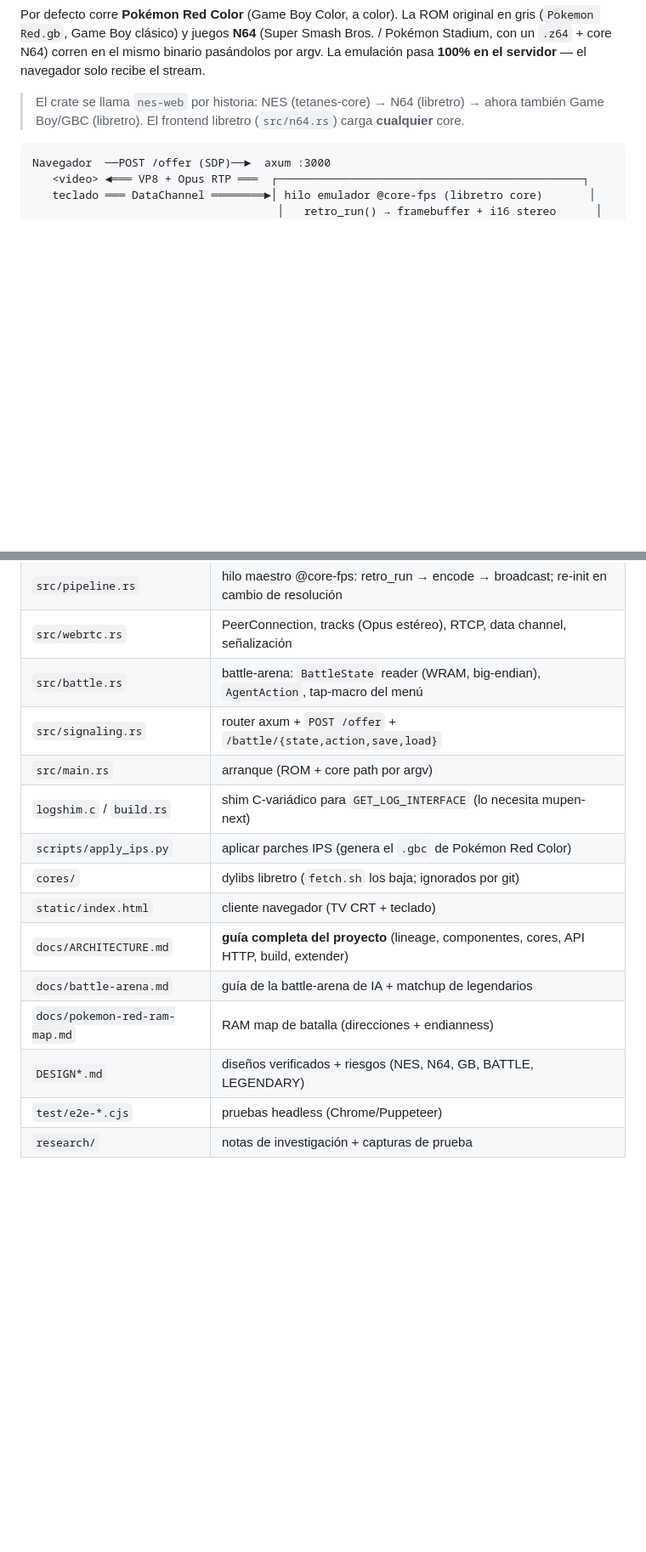
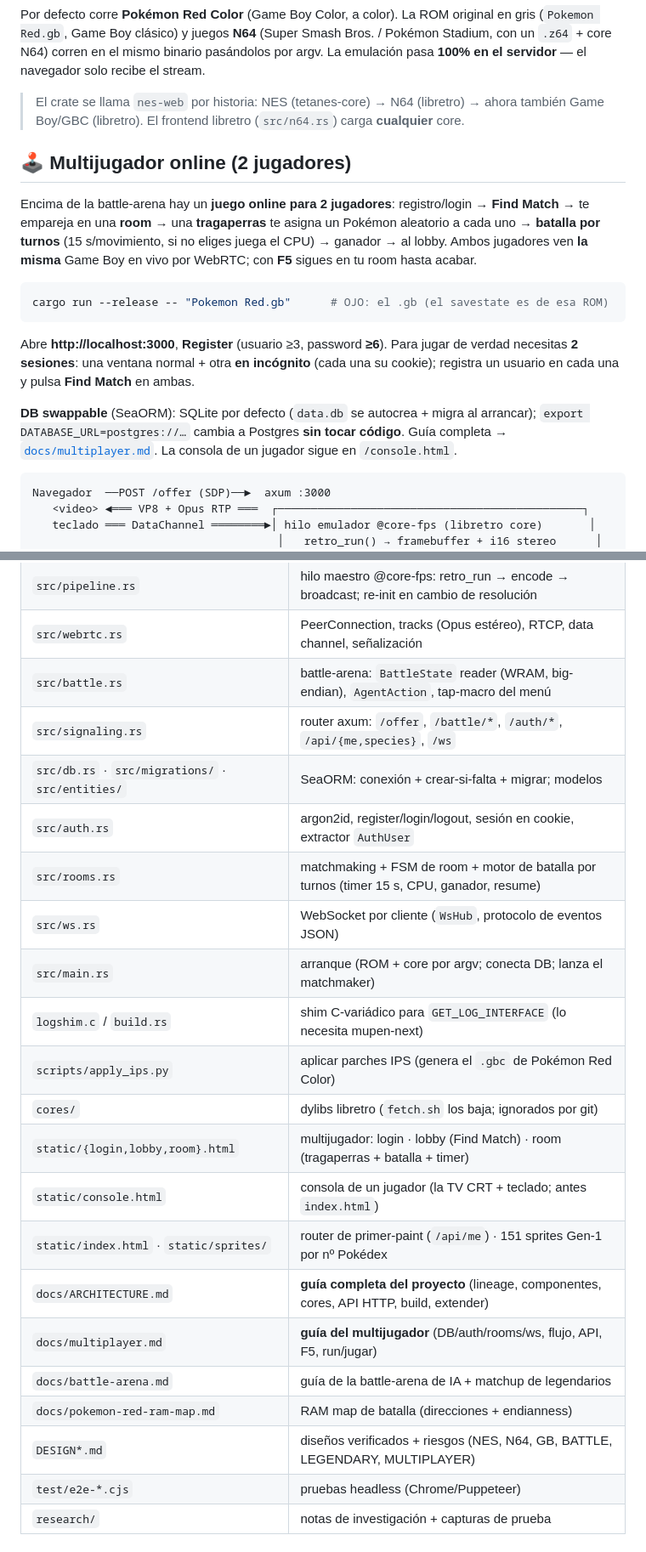
Before and after one commit to jdaviderb/pokemon-pvp-red, a Markdown page: README.md, 2 parts joined by grey strips. Shown at 85% size. Drawn GitHub-style; blank space fills up the shorter version.

Commit message:
docs for the 2-player arena

````diff
--- a/README.md
+++ b/README.md
@@ -11,6 +11,24 @@ servidor** — el navegador solo recibe el stream.
 
 > El crate se llama `nes-web` por historia: NES (tetanes-core) → N64 (libretro) → ahora también
 > Game Boy/GBC (libretro). El frontend libretro (`src/n64.rs`) carga **cualquier** core.
+
+## 🕹️ Multijugador online (2 jugadores)
+
+Encima de la battle-arena hay un **juego online para 2 jugadores**: registro/login → **Find Match**
+→ te empareja en una **room** → una **tragaperras** te asigna un Pokémon aleatorio a cada uno →
+**batalla por turnos** (15 s/movimiento, si no eliges juega el CPU) → ganador → al lobby. Ambos
+jugadores ven **la misma** Game Boy en vivo por WebRTC; con **F5** sigues en tu room hasta acabar.
+
+```sh
+cargo run --release -- "Pokemon Red.gb"      # OJO: el .gb (el savestate es de esa ROM)
+```
+Abre **http://localhost:3000**, **Register** (usuario ≥3, password **≥6**). Para jugar de verdad
+necesitas **2 sesiones**: una ventana normal + otra **en incógnito** (cada una su cookie); registra
+un usuario en cada una y pulsa **Find Match** en ambas.
+
+**DB swappable** (SeaORM): SQLite por defecto (`data.db` se autocrea + migra al arrancar);
+`export DATABASE_URL=postgres://…` cambia a Postgres **sin tocar código**. Guía completa →
+[`docs/multiplayer.md`](docs/multiplayer.md). La consola de un jugador sigue en `/console.html`.
 
 ```
 Navegador  ──POST /offer (SDP)──►  axum :3000
@@ -127,16 +145,23 @@ Win/loss: `enemy.hp==0` (ganas) / `player.hp==0` (pierdes); batalla terminada cu
 | `src/pipeline.rs` | hilo maestro @core-fps: retro_run → encode → broadcast; re-init en cambio de resolución |
 | `src/webrtc.rs` | PeerConnection, tracks (Opus estéreo), RTCP, data channel, señalización |
 | `src/battle.rs` | battle-arena: `BattleState` reader (WRAM, big-endian), `AgentAction`, tap-macro del menú |
-| `src/signaling.rs` | router axum + `POST /offer` + `/battle/{state,action,save,load}` |
-| `src/main.rs` | arranque (ROM + core path por argv) |
+| `src/signaling.rs` | router axum: `/offer`, `/battle/*`, `/auth/*`, `/api/{me,species}`, `/ws` |
+| `src/db.rs` · `src/migrations/` · `src/entities/` | SeaORM: conexión + crear-si-falta + migrar; modelos |
+| `src/auth.rs` | argon2id, register/login/logout, sesión en cookie, extractor `AuthUser` |
+| `src/rooms.rs` | matchmaking + FSM de room + motor de batalla por turnos (timer 15 s, CPU, ganador, resume) |
+| `src/ws.rs` | WebSocket por cliente (`WsHub`, protocolo de eventos JSON) |
+| `src/main.rs` | arranque (ROM + core por argv; conecta DB; lanza el matchmaker) |
 | `logshim.c` / `build.rs` | shim C-variádico para `GET_LOG_INTERFACE` (lo necesita mupen-next) |
 | `scripts/apply_ips.py` | aplicar parches IPS (genera el `.gbc` de Pokémon Red Color) |
 | `cores/` | dylibs libretro (`fetch.sh` los baja; ignorados por git) |
-| `static/index.html` | cliente navegador (TV CRT + teclado) |
+| `static/{login,lobby,room}.html` | multijugador: login · lobby (Find Match) · room (tragaperras + batalla + timer) |
+| `static/console.html` | consola de un jugador (la TV CRT + teclado; antes `index.html`) |
+| `static/index.html` · `static/sprites/` | router de primer-paint (`/api/me`) · 151 sprites Gen-1 por nº Pokédex |
 | `docs/ARCHITECTURE.md` | **guía completa del proyecto** (lineage, componentes, cores, API HTTP, build, extender) |
+| `docs/multiplayer.md` | **guía del multijugador** (DB/auth/rooms/ws, flujo, API, F5, run/jugar) |
 | `docs/battle-arena.md` | guía de la battle-arena de IA + matchup de legendarios |
 | `docs/pokemon-red-ram-map.md` | RAM map de batalla (direcciones + endianness) |
-| `DESIGN*.md` | diseños verificados + riesgos (NES, N64, GB, BATTLE, LEGENDARY) |
+| `DESIGN*.md` | diseños verificados + riesgos (NES, N64, GB, BATTLE, LEGENDARY, MULTIPLAYER) |
 | `test/e2e-*.cjs` | pruebas headless (Chrome/Puppeteer) |
 | `research/` | notas de investigación + capturas de prueba |
 
````
Also changed, not shown: CLAUDE.md (+23 -9 lines), docs/multiplayer.md (added, +156 -0 lines).
